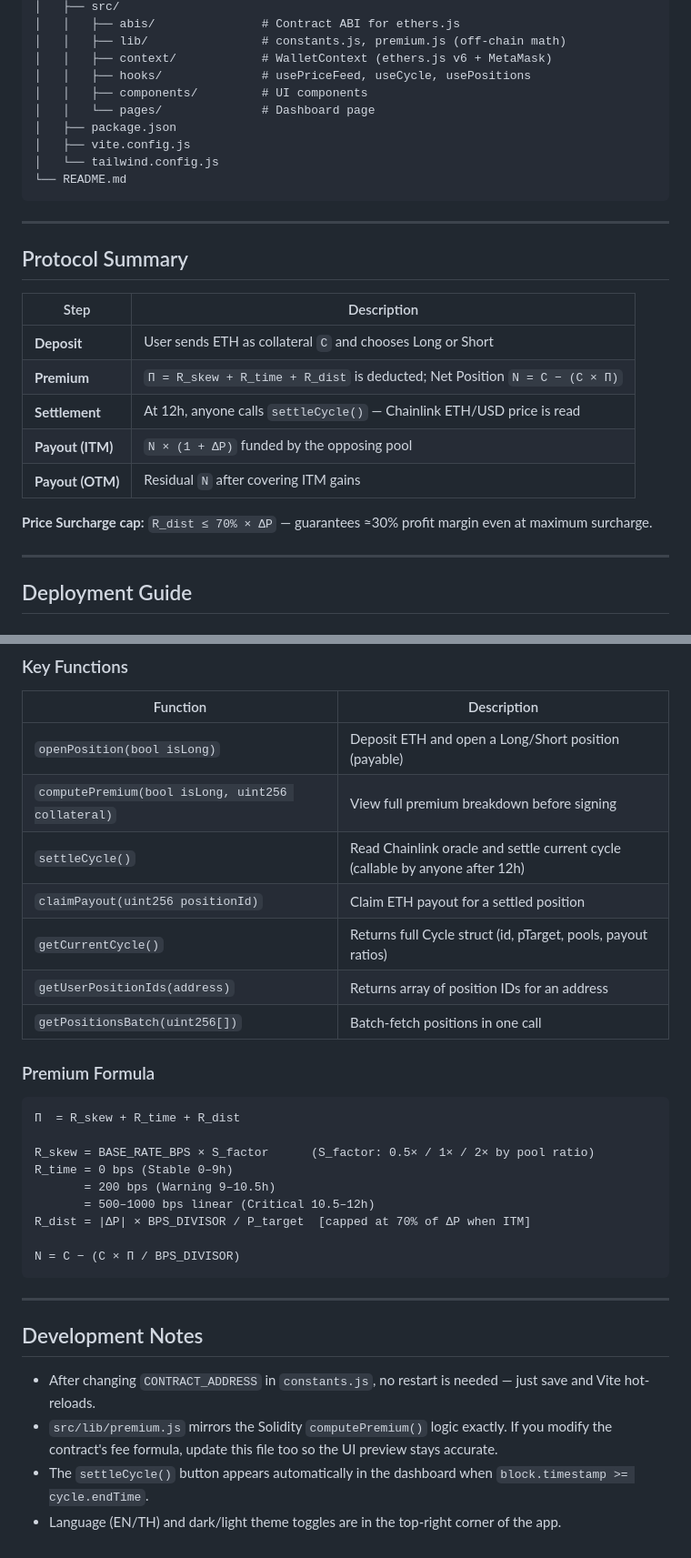
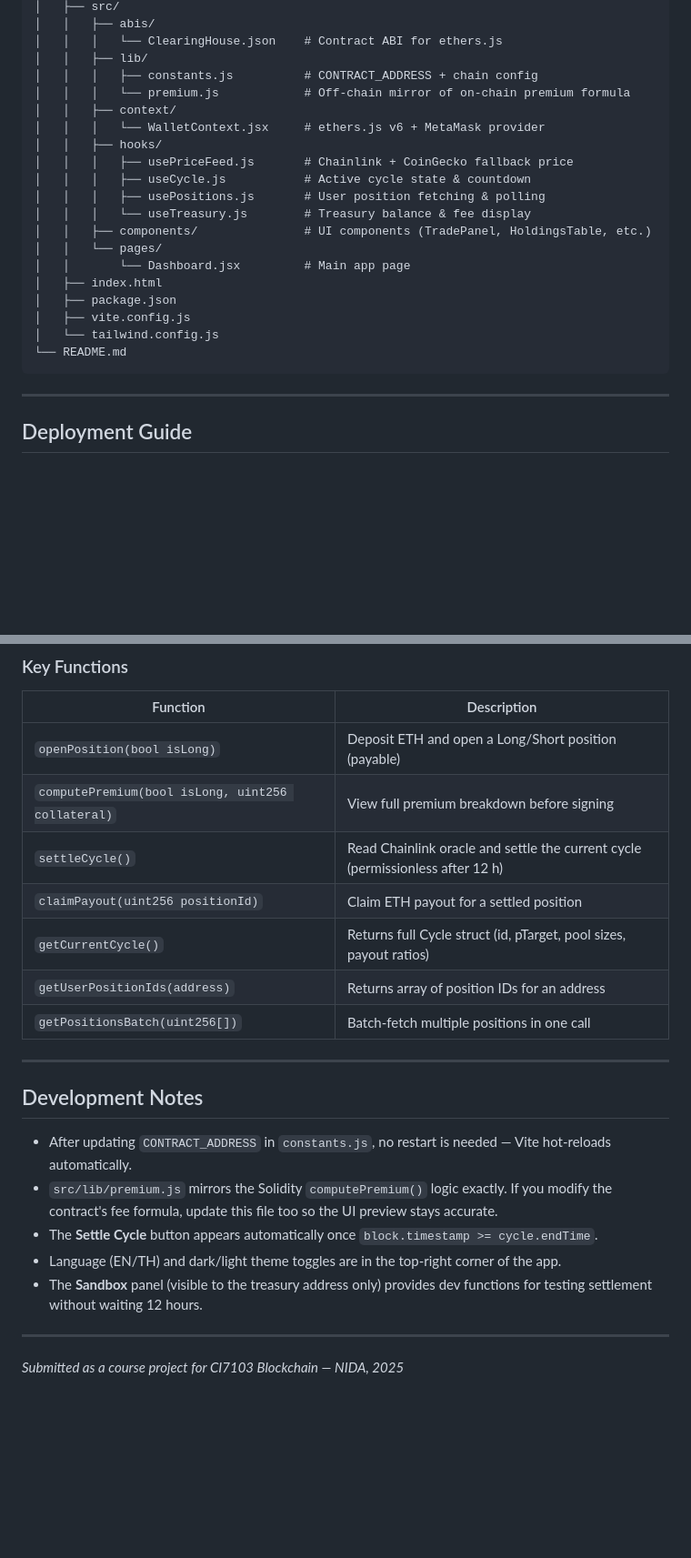
Before and after one commit to visutthi-tiravisit/P2P-ClearingHouse-12hr-settlement, a Markdown page: README.md, 2 parts joined by grey strips. Shown at 91% size. GitHub-like rendering; blank space fills up the shorter version.

````diff
--- a/README.md
+++ b/README.md
@@ -16,29 +72,25 @@ ETH-OPTION/
 │   ├── src/
-│   │   ├── abis/               # Contract ABI for ethers.js
-│   │   ├── lib/                # constants.js, premium.js (off-chain math)
-│   │   ├── context/            # WalletContext (ethers.js v6 + MetaMask)
-│   │   ├── hooks/              # usePriceFeed, useCycle, usePositions
-│   │   ├── components/         # UI components
-│   │   └── pages/              # Dashboard page
+│   │   ├── abis/
+│   │   │   └── ClearingHouse.json    # Contract ABI for ethers.js
+│   │   ├── lib/
+│   │   │   ├── constants.js          # CONTRACT_ADDRESS + chain config
+│   │   │   └── premium.js            # Off-chain mirror of on-chain premium formula
+│   │   ├── context/
+│   │   │   └── WalletContext.jsx     # ethers.js v6 + MetaMask provider
+│   │   ├── hooks/
+│   │   │   ├── usePriceFeed.js       # Chainlink + CoinGecko fallback price
+│   │   │   ├── useCycle.js           # Active cycle state & countdown
+│   │   │   ├── usePositions.js       # User position fetching & polling
+│   │   │   └── useTreasury.js        # Treasury balance & fee display
+│   │   ├── components/               # UI components (TradePanel, HoldingsTable, etc.)
+│   │   └── pages/
+│   │       └── Dashboard.jsx         # Main app page
+│   ├── index.html
 │   ├── package.json
 │   ├── vite.config.js
 │   └── tailwind.config.js
 └── README.md
 ```
-
----
-
-## Protocol Summary
-
-| Step | Description |
-|------|-------------|
-| **Deposit** | User sends ETH as collateral `C` and chooses Long or Short |
-| **Premium** | `Π = R_skew + R_time + R_dist` is deducted; Net Position `N = C − (C × Π)` |
-| **Settlement** | At 12h, anyone calls `settleCycle()` — Chainlink ETH/USD price is read |
-| **Payout (ITM)** | `N × (1 + ΔP)` funded by the opposing pool |
-| **Payout (OTM)** | Residual `N` after covering ITM gains |
-
-**Price Surcharge cap:** `R_dist ≤ 70% × ΔP` — guarantees ≈30% profit margin even at maximum surcharge.
 
 ---
 
@@ -128,31 +167,22 @@ Or drag `ClearingHouse App.html` into your browser. It includes MetaMask connect
 |----------|-------------|
 | `openPosition(bool isLong)` | Deposit ETH and open a Long/Short position (payable) |
 | `computePremium(bool isLong, uint256 collateral)` | View full premium breakdown before signing |
-| `settleCycle()` | Read Chainlink oracle and settle current cycle (callable by anyone after 12h) |
+| `settleCycle()` | Read Chainlink oracle and settle the current cycle (permissionless after 12 h) |
 | `claimPayout(uint256 positionId)` | Claim ETH payout for a settled position |
-| `getCurrentCycle()` | Returns full Cycle struct (id, pTarget, pools, payout ratios) |
+| `getCurrentCycle()` | Returns full Cycle struct (id, pTarget, pool sizes, payout ratios) |
 | `getUserPositionIds(address)` | Returns array of position IDs for an address |
-| `getPositionsBatch(uint256[])` | Batch-fetch positions in one call |
-
-### Premium Formula
-
-```
-Π  = R_skew + R_time + R_dist
-
-R_skew = BASE_RATE_BPS × S_factor      (S_factor: 0.5× / 1× / 2× by pool ratio)
-R_time = 0 bps (Stable 0–9h)
-       = 200 bps (Warning 9–10.5h)
-       = 500–1000 bps linear (Critical 10.5–12h)
-R_dist = |ΔP| × BPS_DIVISOR / P_target  [capped at 70% of ΔP when ITM]
-
-N = C − (C × Π / BPS_DIVISOR)
-```
+| `getPositionsBatch(uint256[])` | Batch-fetch multiple positions in one call |
 
 ---
 
 ## Development Notes
 
-- After changing `CONTRACT_ADDRESS` in `constants.js`, no restart is needed — just save and Vite hot-reloads.
+- After updating `CONTRACT_ADDRESS` in `constants.js`, no restart is needed — Vite hot-reloads automatically.
 - `src/lib/premium.js` mirrors the Solidity `computePremium()` logic exactly. If you modify the contract's fee formula, update this file too so the UI preview stays accurate.
-- The `settleCycle()` button appears automatically in the dashboard when `block.timestamp >= cycle.endTime`.
+- The **Settle Cycle** button appears automatically once `block.timestamp >= cycle.endTime`.
 - Language (EN/TH) and dark/light theme toggles are in the top-right corner of the app.
+- The **Sandbox** panel (visible to the treasury address only) provides dev functions for testing settlement without waiting 12 hours.
+
+---
+
+*Submitted as a course project for CI7103 Blockchain — NIDA, 2025*
````
Also changed, not shown: other parts of README.md (+67 -24 lines).
